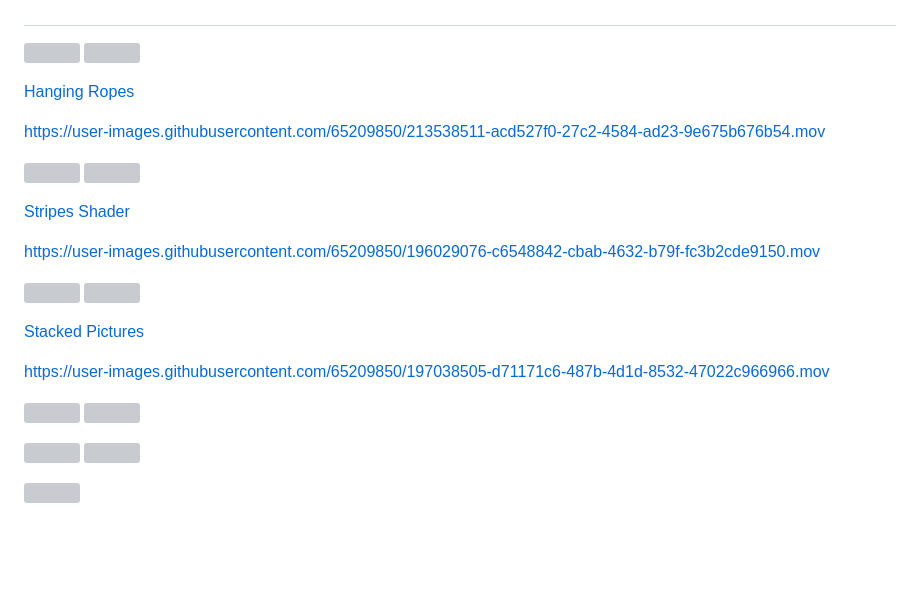
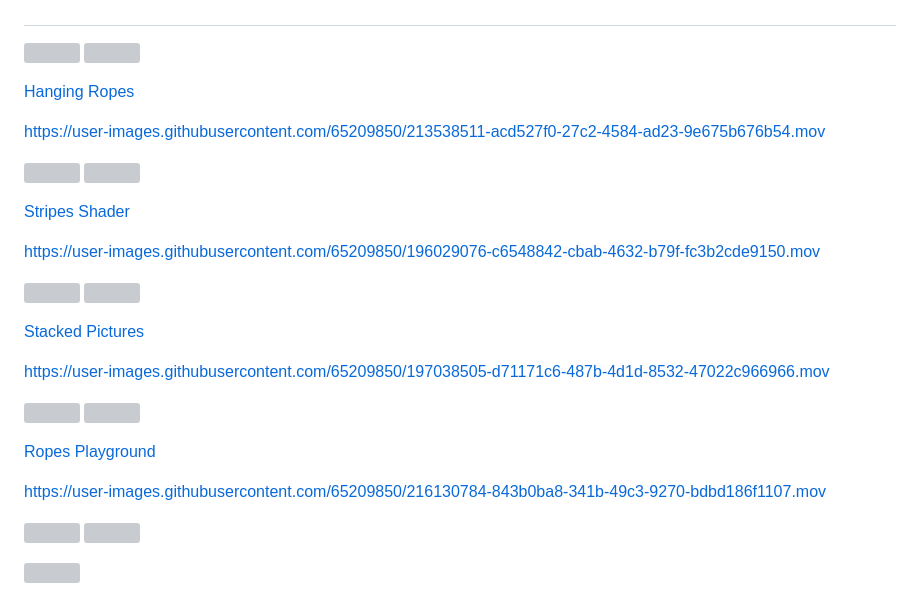
Before and after one commit to rutvik110/Flutter-Animations, a Markdown page: README.md, the part around the change printed below. Drawn GitHub-style; blank space fills up the shorter version; grey boxes are pictures that could not be loaded.

```diff
--- a/README.md
+++ b/README.md
@@ -42,6 +42,11 @@ https://user-images.githubusercontent.com/65209850/197038505-d71171c6-487b-4d1d-
 <a target="_blank" href="https://github.com/rutvik110/Flutter-Animations/tree/master/lib/maths_meet_flutter/enlightened_heart"><img src="https://media3.giphy.com/media/fzoM7S1sKxTJGJF694/giphy.gif" width="49%"></a>
 <a target="_blank" href="https://github.com/rutvik110/Flutter-Animations/tree/master/lib/maths_meet_flutter/clockwork"><img src="https://media3.giphy.com/media/d5GF90fNm83SFsQC0B/giphy.gif" width="49%"></a>
 
+[Ropes Playground](https://github.com/rutvik110/Flutter-Animations/tree/master/lib/flutter_design_challenges/ropes_playground)
+
+https://user-images.githubusercontent.com/65209850/216130784-843b0ba8-341b-49c3-9270-bdbd186f1107.mov
+
+
 <a target="_blank" href="https://github.com/rutvik110/Flutter-Animations/tree/master/lib/flutter_design_challenges/item_info_multi_cards"><img src="https://media.giphy.com/media/y06TfpDdjp1pCoBgsN/giphy.gif" width="49%"></a>
 <a target="_blank" href="https://github.com/rutvik110/Flutter-Animations/tree/master/lib/flutter_design_challenges/spotify_lyrics_hero_animation"><img src="https://media.giphy.com/media/uco6P6mZixFtZs9D16/giphy.gif" width="49%"></a>
 
```
Also changed, not shown: other parts of README.md (+1 -1 lines).
